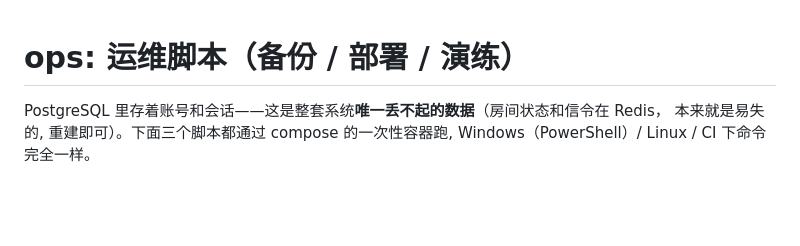
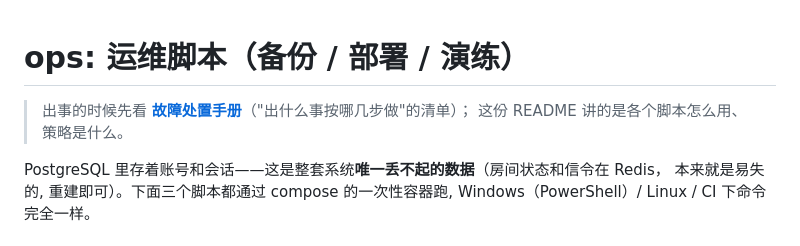
Before and after one commit to liujinpeng597/video_conference, a Markdown page: ops/README.md, the part around the change. Drawn GitHub-style; blank space fills up the shorter version.

```diff
--- a/ops/README.md
+++ b/ops/README.md
@@ -1,4 +1,7 @@
 # ops: 运维脚本（备份 / 部署 / 演练）
+
+> 出事的时候先看 **[故障处置手册](RUNBOOK.md)**（"出什么事按哪几步做"的清单）；
+> 这份 README 讲的是各个脚本怎么用、策略是什么。
 
 PostgreSQL 里存着账号和会话——这是整套系统**唯一丢不起的数据**（房间状态和信令在 Redis，
 本来就是易失的, 重建即可）。下面三个脚本都通过 compose 的一次性容器跑,
```
Also changed, not shown: ops/RUNBOOK.md (added, +75 -0 lines), 生产化路线图.md (+3 -3 lines).
